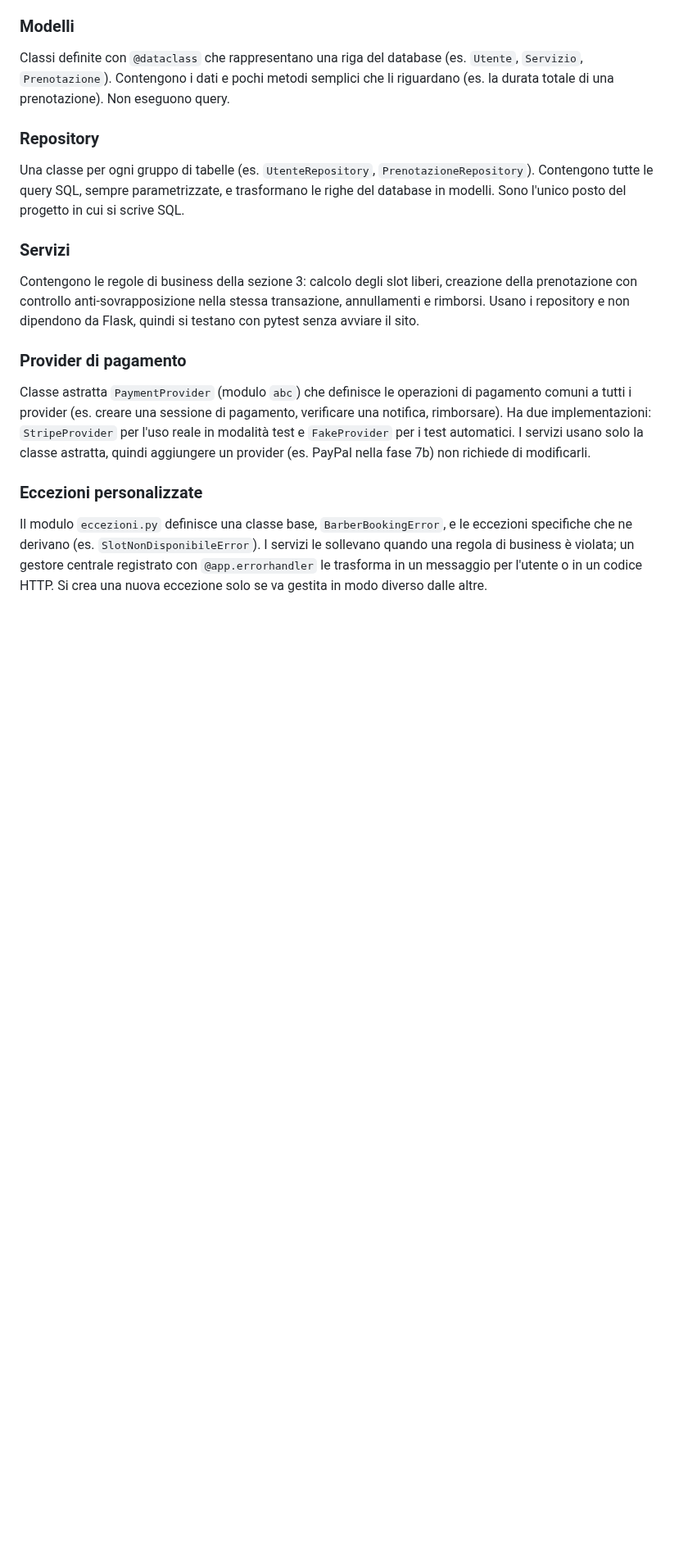
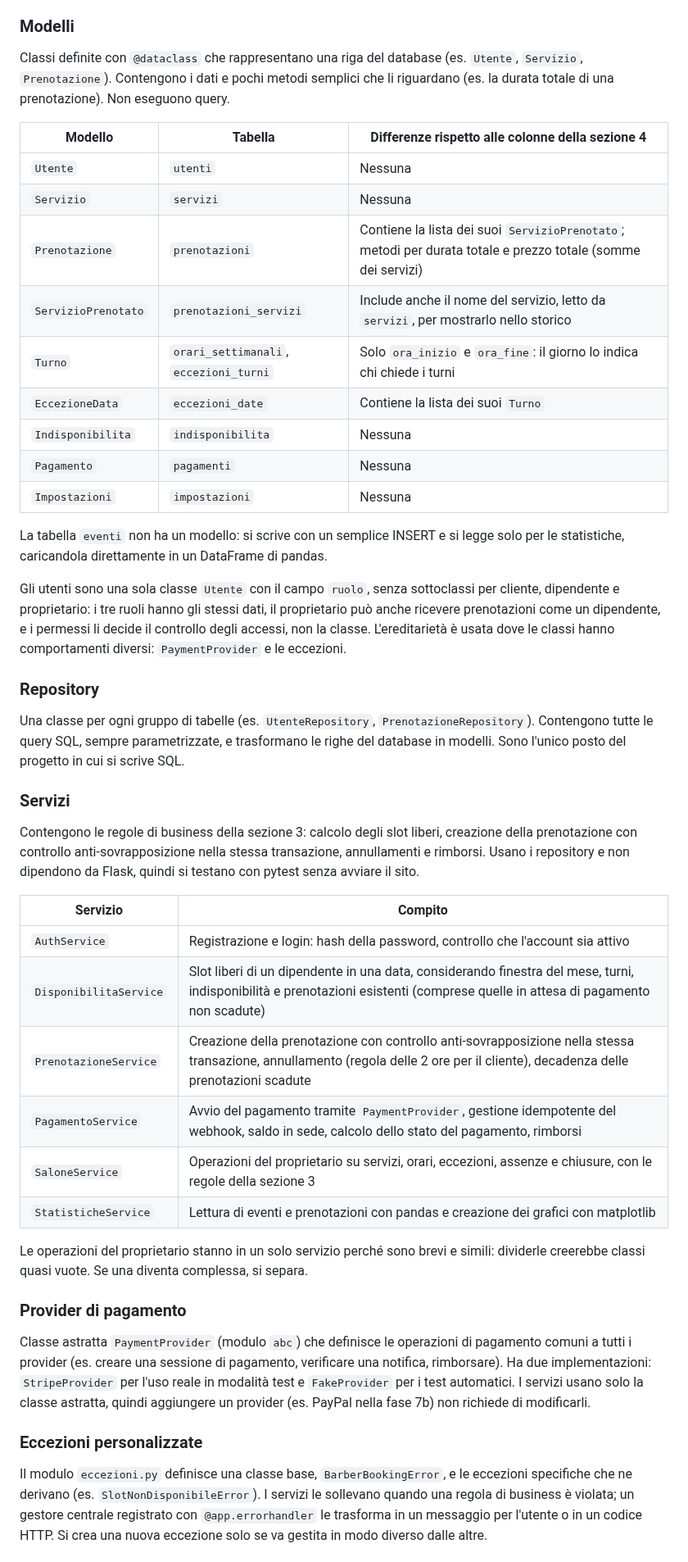
Before and after one commit to IvanRussoL/barber-booking, a Markdown page: docs/PROGETTAZIONE.md, the part around the change. Shown at 82% size. Rendered like a GitHub page; blank space fills up the shorter version.

Commit message:
docs: modelli e servizi del modello a oggetti (sezione 5 completa)

```diff
--- a/docs/PROGETTAZIONE.md
+++ b/docs/PROGETTAZIONE.md
@@ -242,6 +242,23 @@ Le classi sono divise in quattro gruppi, ognuno con un solo compito. Le rotte Fl
 
 Classi definite con `@dataclass` che rappresentano una riga del database (es. `Utente`, `Servizio`, `Prenotazione`). Contengono i dati e pochi metodi semplici che li riguardano (es. la durata totale di una prenotazione). Non eseguono query.
 
+| Modello | Tabella | Differenze rispetto alle colonne della sezione 4 |
+|---|---|---|
+| `Utente` | `utenti` | Nessuna |
+| `Servizio` | `servizi` | Nessuna |
+| `Prenotazione` | `prenotazioni` | Contiene la lista dei suoi `ServizioPrenotato`; metodi per durata totale e prezzo totale (somme dei servizi) |
+| `ServizioPrenotato` | `prenotazioni_servizi` | Include anche il nome del servizio, letto da `servizi`, per mostrarlo nello storico |
+| `Turno` | `orari_settimanali`, `eccezioni_turni` | Solo `ora_inizio` e `ora_fine`: il giorno lo indica chi chiede i turni |
+| `EccezioneData` | `eccezioni_date` | Contiene la lista dei suoi `Turno` |
+| `Indisponibilita` | `indisponibilita` | Nessuna |
+| `Pagamento` | `pagamenti` | Nessuna |
+| `Impostazioni` | `impostazioni` | Nessuna |
+
+La tabella `eventi` non ha un modello: si scrive con un semplice INSERT e si legge solo per le statistiche, caricandola direttamente in un DataFrame di pandas.
+
+Gli utenti sono una sola classe `Utente` con il campo `ruolo`, senza sottoclassi per cliente, dipendente e proprietario: i tre ruoli hanno gli stessi dati, il proprietario può anche ricevere prenotazioni come un dipendente, e i permessi li decide il controllo degli accessi, non la classe. L'ereditarietà è usata dove le classi hanno comportamenti diversi: `PaymentProvider` e le eccezioni.
+
+
 ### Repository
 
 Una classe per ogni gruppo di tabelle (es. `UtenteRepository`, `PrenotazioneRepository`). Contengono tutte le query SQL, sempre parametrizzate, e trasformano le righe del database in modelli. Sono l'unico posto del progetto in cui si scrive SQL.
@@ -249,6 +266,17 @@ Una classe per ogni gruppo di tabelle (es. `UtenteRepository`, `PrenotazioneRepo
 ### Servizi
 
 Contengono le regole di business della sezione 3: calcolo degli slot liberi, creazione della prenotazione con controllo anti-sovrapposizione nella stessa transazione, annullamenti e rimborsi. Usano i repository e non dipendono da Flask, quindi si testano con pytest senza avviare il sito.
+
+| Servizio | Compito |
+|---|---|
+| `AuthService` | Registrazione e login: hash della password, controllo che l'account sia attivo |
+| `DisponibilitaService` | Slot liberi di un dipendente in una data, considerando finestra del mese, turni, indisponibilità e prenotazioni esistenti (comprese quelle in attesa di pagamento non scadute) |
+| `PrenotazioneService` | Creazione della prenotazione con controllo anti-sovrapposizione nella stessa transazione, annullamento (regola delle 2 ore per il cliente), decadenza delle prenotazioni scadute |
+| `PagamentoService` | Avvio del pagamento tramite `PaymentProvider`, gestione idempotente del webhook, saldo in sede, calcolo dello stato del pagamento, rimborsi |
+| `SaloneService` | Operazioni del proprietario su servizi, orari, eccezioni, assenze e chiusure, con le regole della sezione 3 |
+| `StatisticheService` | Lettura di eventi e prenotazioni con pandas e creazione dei grafici con matplotlib |
+
+Le operazioni del proprietario stanno in un solo servizio perché sono brevi e simili: dividerle creerebbe classi quasi vuote. Se una diventa complessa, si separa.
 
 ### Provider di pagamento
 
```
Also changed, not shown: DEVLOG.md (+1 -0 lines).
